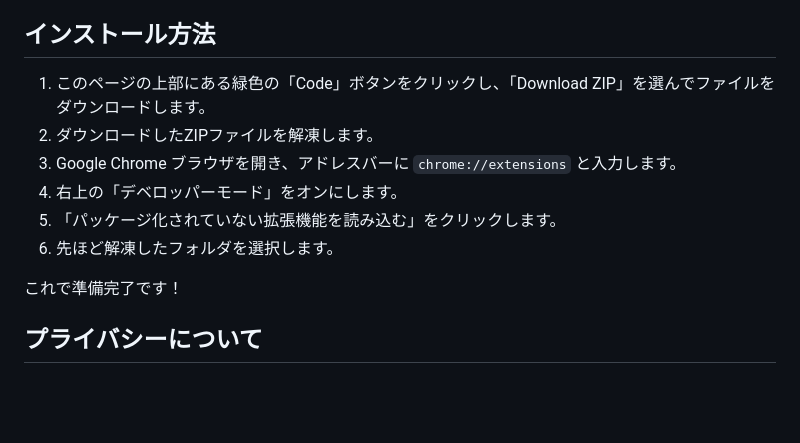
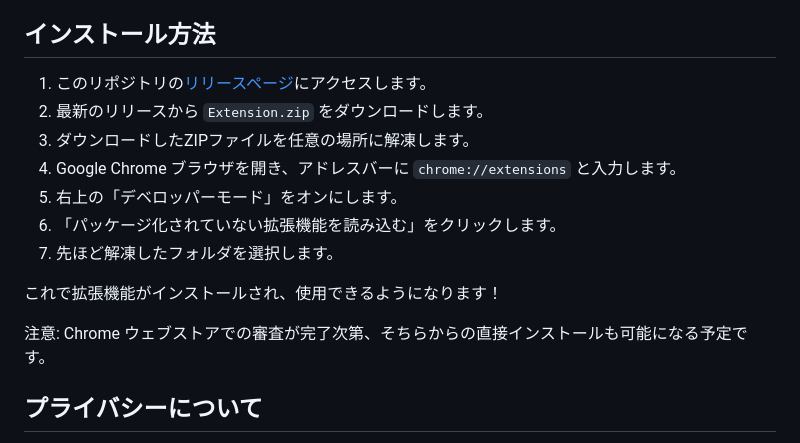
Before and after one commit to TomXV/X-to-Twitter-Redirecter-Extension, a Markdown page: README.md, the part around the change. Rendered like a GitHub page; blank space fills up the shorter version.

```diff
--- a/README.md
+++ b/README.md
@@ -17,14 +17,17 @@
 3. 自動的に `twitter.com` に切り替わります。URLの最後に `?mx=1` がついているのを確認できるはずです。
 
 ## インストール方法
-1. このページの上部にある緑色の「Code」ボタンをクリックし、「Download ZIP」を選んでファイルをダウンロードします。
-2. ダウンロードしたZIPファイルを解凍します。
-3. Google Chrome ブラウザを開き、アドレスバーに `chrome://extensions` と入力します。
-4. 右上の「デベロッパーモード」をオンにします。
-5. 「パッケージ化されていない拡張機能を読み込む」をクリックします。
-6. 先ほど解凍したフォルダを選択します。
+1. このリポジトリの[リリースページ](https://github.com/TomXV/X-to-Twitter-Redirecter-Extension/releases)にアクセスします。
+2. 最新のリリースから `Extension.zip` をダウンロードします。
+3. ダウンロードしたZIPファイルを任意の場所に解凍します。
+4. Google Chrome ブラウザを開き、アドレスバーに `chrome://extensions` と入力します。
+5. 右上の「デベロッパーモード」をオンにします。
+6. 「パッケージ化されていない拡張機能を読み込む」をクリックします。
+7. 先ほど解凍したフォルダを選択します。
 
-これで準備完了です！
+これで拡張機能がインストールされ、使用できるようになります！
+
+注意: Chrome ウェブストアでの審査が完了次第、そちらからの直接インストールも可能になる予定です。
 
 ## プライバシーについて
 この拡張機能は、あなたの個人情報を一切収集しません。詳しくは [プライバシーポリシー](PRIVACY_POLICY.md) をご覧ください。
```
